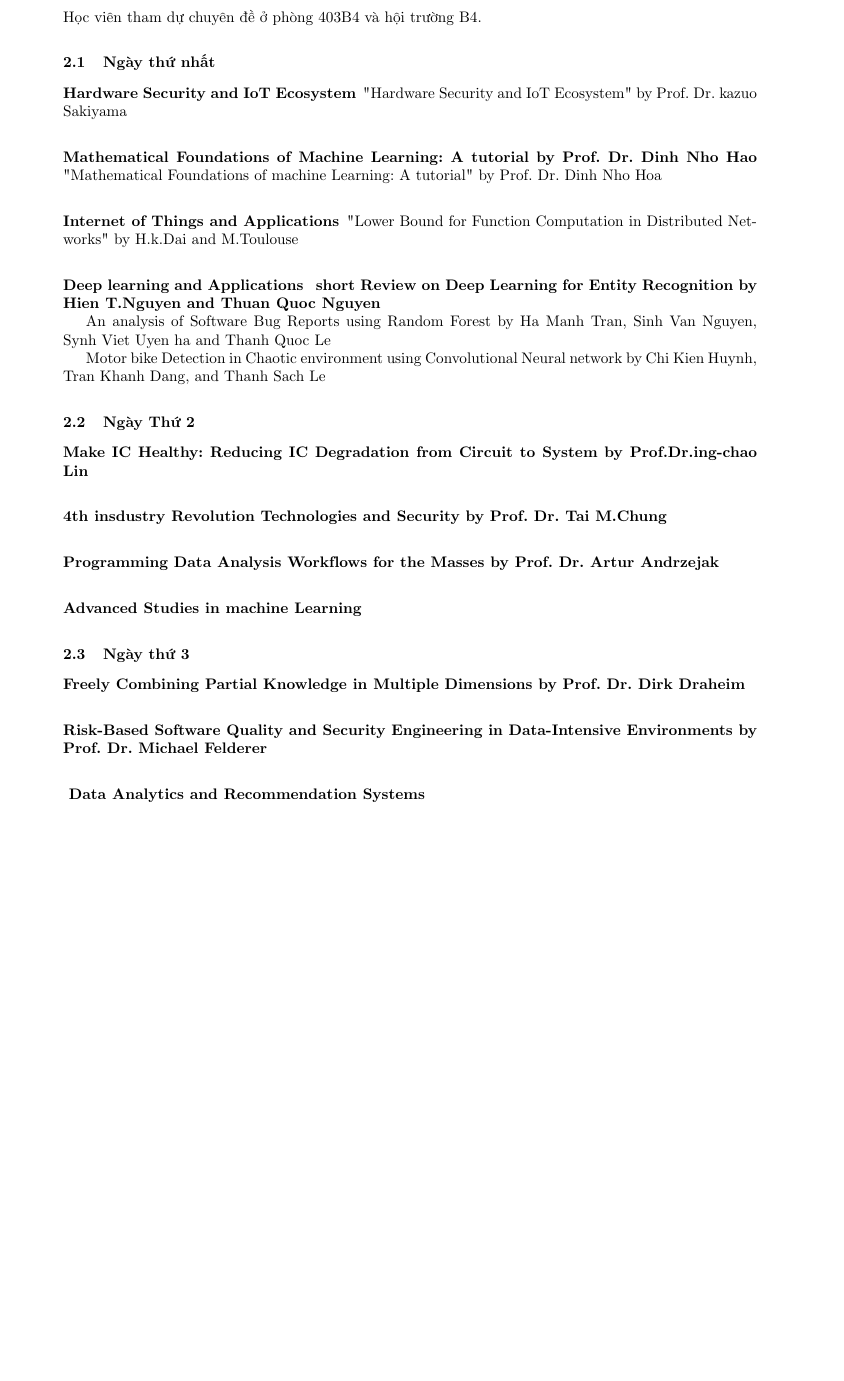
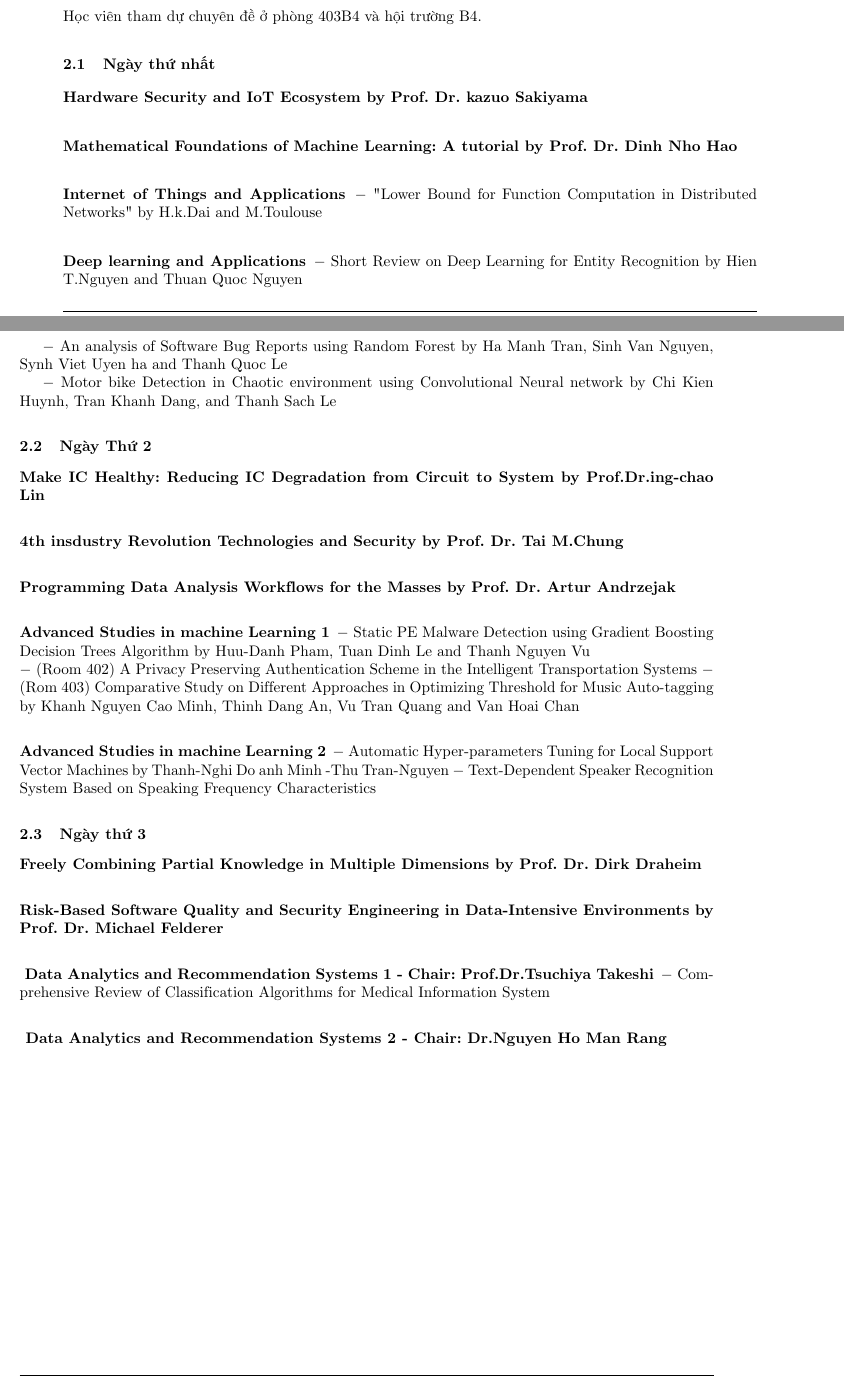
Before and after one commit to longnguyencse/master17-database-advace, a LaTeX document (seminar-report/by-latex/baocao.tex): part of page 3 of 3 before the commit and two parts of pages 3 and 4 of 4 after it, the two joined at a grey line, cut so that both start at the same text, the shorter picture padded with empty space. Compiled offline with pdfLaTeX.

```diff
--- a/seminar-report/by-latex/baocao.tex
+++ b/seminar-report/by-latex/baocao.tex
@@ -70,34 +71,33 @@
 \section{Tóm tắt nội dung tham dự}\label{survey}
 Học viên tham dự chuyên đề ở phòng 403B4 và hội trường B4.
 \subsection{Ngày thứ nhất}
-\subsubsection{Hardware Security and IoT Ecosystem}
-"Hardware Security and IoT Ecosystem" by Prof. Dr. kazuo Sakiyama
+\subsubsection{Hardware Security and IoT Ecosystem by Prof. Dr. kazuo Sakiyama}
 \subsubsection{Mathematical Foundations of Machine Learning: A tutorial by Prof. Dr. Dinh Nho Hao}
-"Mathematical Foundations of machine Learning: A tutorial" by Prof. Dr. Dinh Nho Hoa
 \subsubsection{Internet of Things and Applications}
-"Lower Bound for Function Computation in Distributed Networks" by H.k.Dai and M.Toulouse
+$-$ "Lower Bound for Function Computation in Distributed Networks" by H.k.Dai and M.Toulouse
 \subsubsection{Deep learning and Applications}
-\textbf{ short Review on Deep Learning for Entity Recognition by Hien T.Nguyen and Thuan Quoc Nguyen}
+$-$ Short Review on Deep Learning for Entity Recognition by Hien T.Nguyen and Thuan Quoc Nguyen
 
-An analysis of Software Bug Reports using Random Forest by
-Ha Manh Tran, Sinh Van Nguyen, Synh Viet Uyen ha and Thanh Quoc Le
+$-$ An analysis of Software Bug Reports using Random Forest by Ha Manh Tran, Sinh Van Nguyen, Synh Viet Uyen ha and Thanh Quoc Le
 
-Motor bike Detection in Chaotic environment using Convolutional Neural network by Chi Kien Huynh, Tran Khanh Dang, and Thanh Sach Le
+$-$ Motor bike Detection in Chaotic environment using Convolutional Neural network by Chi Kien Huynh, Tran Khanh Dang, and Thanh Sach Le
 
 
 %%%%%%%%%%%%%%%%%%%%%%%%%%%%%%%%%%%%%%%%%%%%
 \subsection{Ngày Thứ 2}
-
-
-
-
 \subsubsection{Make IC Healthy: Reducing IC Degradation from Circuit to System by Prof.Dr.ing-chao Lin}
 
 \subsubsection{4th insdustry Revolution Technologies and Security by Prof. Dr. Tai M.Chung}
 
 \subsubsection{Programming Data Analysis Workflows for the Masses by Prof. Dr. Artur Andrzejak}
 
-\subsubsection{Advanced Studies in machine Learning}
+\subsubsection{Advanced Studies in machine Learning 1}
+$-$ Static PE Malware Detection using Gradient Boosting Decision Trees Algorithm by Huu-Danh Pham, Tuan Dinh Le and Thanh Nguyen Vu \\
+$-$ (Room 402) A Privacy Preserving Authentication Scheme in the Intelligent Transportation Systems
+$-$ (Rom 403) Comparative Study on Different Approaches in Optimizing Threshold for Music Auto-tagging by Khanh Nguyen Cao Minh, Thinh Dang An, Vu Tran Quang and Van Hoai Chan
+\subsubsection{Advanced Studies in machine Learning 2}
+$-$ Automatic Hyper-parameters Tuning for Local Support Vector Machines by Thanh-Nghi Do anh Minh -Thu Tran-Nguyen
+$-$ Text-Dependent Speaker Recognition System Based on Speaking Frequency Characteristics
 
 %%%%%%%%%%%%%%%%%%%%%%%%%%%%%%%%%%%%%%%%%%%%
 \subsection{Ngày thứ 3}
@@ -105,7 +105,11 @@
 by Prof. Dr. Dirk Draheim}
 \subsubsection{Risk-Based Software Quality and Security Engineering in Data-Intensive Environments
 by Prof. Dr. Michael Felderer}
-\subsubsection{ Data Analytics and Recommendation Systems}
+\subsubsection{ Data Analytics and Recommendation Systems 1 - Chair: Prof.Dr.Tsuchiya Takeshi}
+$-$ Comprehensive Review of Classification Algorithms for Medical Information System
+
+\subsubsection{ Data Analytics and Recommendation Systems 2 - Chair: Dr.Nguyen Ho Man Rang}
+
 %%%%%%%%%%%%%%
 
 \end{document}
```
Also changed, not shown: seminar-report/by-latex/baocao.pdf, seminar-report/by-latex/image/hoinghi1.jpg (added), seminar-report/by-latex/baocao.tex (5 more changed lines), 4 other files.
